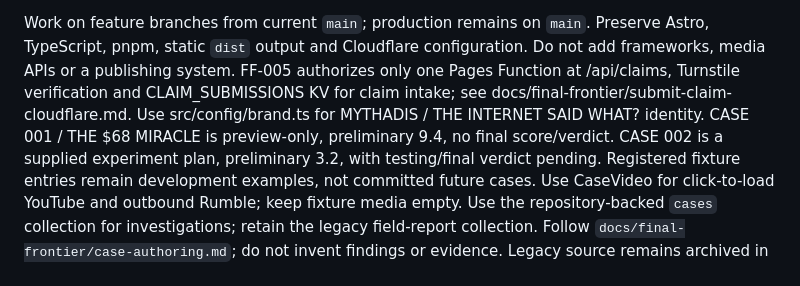
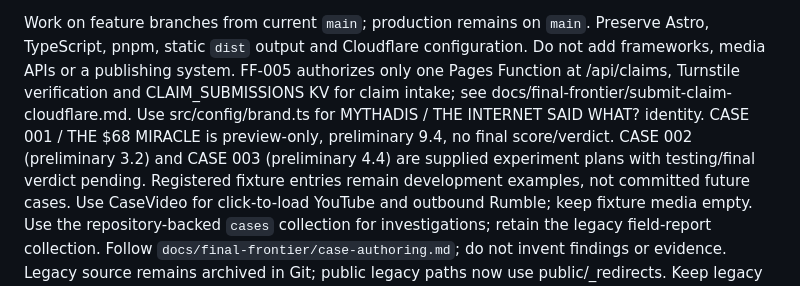
Before and after one commit to blanzy-labs/mythadis-site, a Markdown page: AGENTS.md, the part around the change. GitHub-like rendering.

Commit message:
Publish CASE 003 App in Minutes experiment plan

```diff
--- a/AGENTS.md
+++ b/AGENTS.md
@@ -11,7 +11,8 @@ one Pages Function at /api/claims, Turnstile verification and CLAIM_SUBMISSIONS
 for claim intake; see docs/final-frontier/submit-claim-cloudflare.md.
 Use src/config/brand.ts for MYTHADIS / THE INTERNET SAID WHAT? identity.
 CASE 001 / THE $68 MIRACLE is preview-only, preliminary 9.4, no final score/verdict.
-CASE 002 is a supplied experiment plan, preliminary 3.2, with testing/final verdict pending.
+CASE 002 (preliminary 3.2) and CASE 003 (preliminary 4.4) are supplied experiment
+plans with testing/final verdict pending.
 Registered fixture entries remain development examples, not committed future cases.
 Use CaseVideo for click-to-load YouTube and outbound Rumble; keep fixture media empty. Use the repository-backed `cases`
 collection for investigations; retain the legacy field-report collection. Follow
```
Also changed, not shown: docs/final-frontier/case-003-review.md (added, +29 -0 lines), 1 other file.
